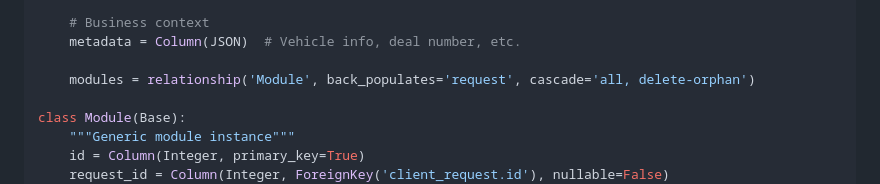
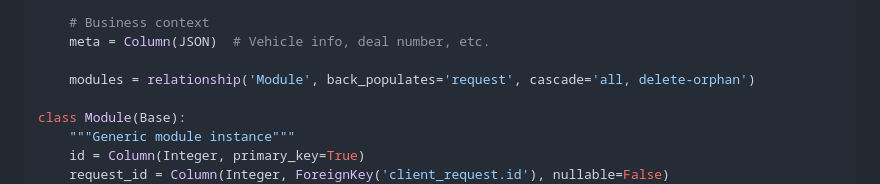
Before and after one commit to SteveRyherd/filemaster, a Markdown page: AGENTS.md, the part around the change. Drawn GitHub-style.

Commit message:
docs: clarify generic request meta field

```diff
--- a/AGENTS.md
+++ b/AGENTS.md
@@ -121,7 +121,7 @@ class ClientRequest(Base):
     last_accessed = Column(DateTime)
 
     # Business context
-    metadata = Column(JSON)  # Vehicle info, deal number, etc.
+    meta = Column(JSON)  # Vehicle info, deal number, etc.
 
     modules = relationship('Module', back_populates='request', cascade='all, delete-orphan')
 
```
